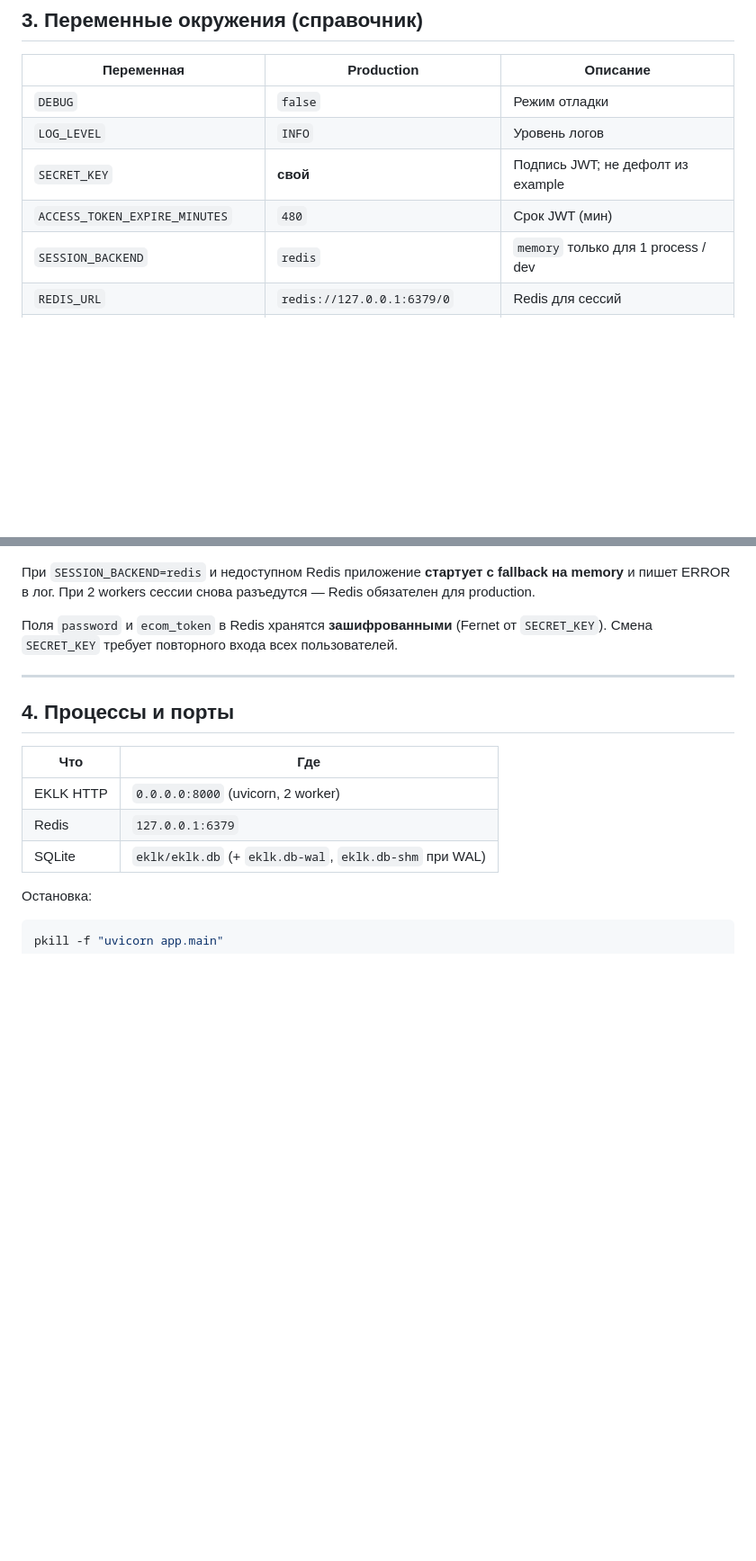
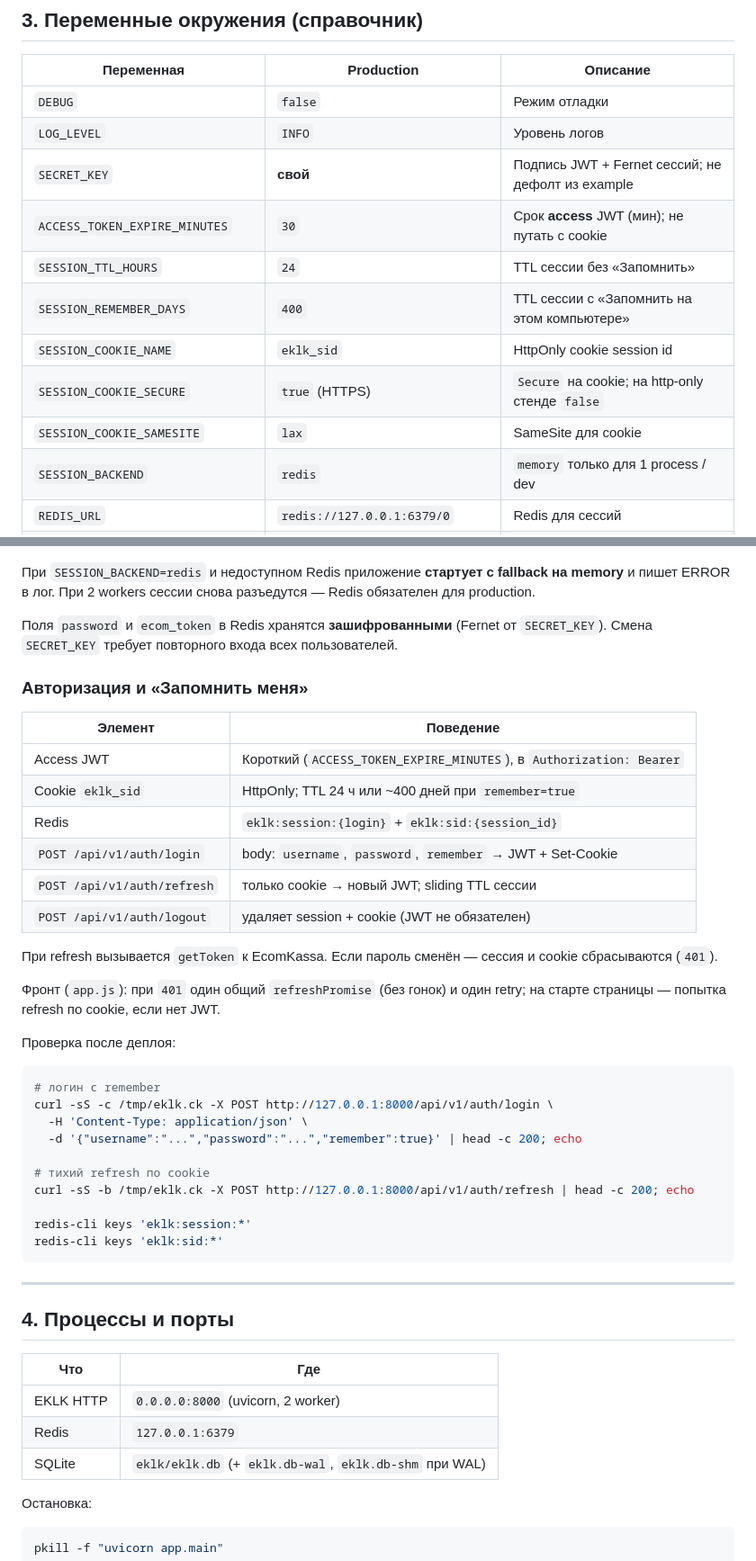
Before and after one commit to Nikita83USSR/EKLK, a Markdown page: eklk/docs/DEPLOY.md, 2 parts joined by grey strips. Shown at 90% size. Drawn GitHub-style; blank space fills up the shorter version.

````diff
--- a/eklk/docs/DEPLOY.md
+++ b/eklk/docs/DEPLOY.md
@@ -203,8 +209,13 @@ Backup SQLite: копируйте `eklk.db` **и** при наличии `eklk.d
 |------------|------------|----------|
 | `DEBUG` | `false` | Режим отладки |
 | `LOG_LEVEL` | `INFO` | Уровень логов |
-| `SECRET_KEY` | **свой** | Подпись JWT; не дефолт из example |
-| `ACCESS_TOKEN_EXPIRE_MINUTES` | `480` | Срок JWT (мин) |
+| `SECRET_KEY` | **свой** | Подпись JWT + Fernet сессий; не дефолт из example |
+| `ACCESS_TOKEN_EXPIRE_MINUTES` | `30` | Срок **access** JWT (мин); не путать с cookie |
+| `SESSION_TTL_HOURS` | `24` | TTL сессии без «Запомнить» |
+| `SESSION_REMEMBER_DAYS` | `400` | TTL сессии с «Запомнить на этом компьютере» |
+| `SESSION_COOKIE_NAME` | `eklk_sid` | HttpOnly cookie session id |
+| `SESSION_COOKIE_SECURE` | `true` (HTTPS) | `Secure` на cookie; на http-only стенде `false` |
+| `SESSION_COOKIE_SAMESITE` | `lax` | SameSite для cookie |
 | `SESSION_BACKEND` | `redis` | `memory` только для 1 process / dev |
 | `REDIS_URL` | `redis://127.0.0.1:6379/0` | Redis для сессий |
 | `DATABASE_URL` | `sqlite+aiosqlite:///./eklk.db` | Настройки (тема, org) |
@@ -218,6 +229,36 @@ Backup SQLite: копируйте `eklk.db` **и** при наличии `eklk.d
 При `SESSION_BACKEND=redis` и недоступном Redis приложение **стартует с fallback на memory** и пишет ERROR в лог. При 2 workers сессии снова разъедутся — Redis обязателен для production.
 
 Поля `password` и `ecom_token` в Redis хранятся **зашифрованными** (Fernet от `SECRET_KEY`). Смена `SECRET_KEY` требует повторного входа всех пользователей.
+
+### Авторизация и «Запомнить меня»
+
+| Элемент | Поведение |
+|---------|-----------|
+| Access JWT | Короткий (`ACCESS_TOKEN_EXPIRE_MINUTES`), в `Authorization: Bearer` |
+| Cookie `eklk_sid` | HttpOnly; TTL 24 ч или ~400 дней при `remember=true` |
+| Redis | `eklk:session:{login}` + `eklk:sid:{session_id}` |
+| `POST /api/v1/auth/login` | body: `username`, `password`, `remember` → JWT + Set-Cookie |
+| `POST /api/v1/auth/refresh` | только cookie → новый JWT; sliding TTL сессии |
+| `POST /api/v1/auth/logout` | удаляет session + cookie (JWT не обязателен) |
+
+При refresh вызывается `getToken` к EcomKassa. Если пароль сменён — сессия и cookie сбрасываются (`401`).
+
+Фронт (`app.js`): при `401` один общий `refreshPromise` (без гонок) и один retry; на старте страницы — попытка refresh по cookie, если нет JWT.
+
+Проверка после деплоя:
+
+```bash
+# логин с remember
+curl -sS -c /tmp/eklk.ck -X POST http://127.0.0.1:8000/api/v1/auth/login \
+  -H 'Content-Type: application/json' \
+  -d '{"username":"...","password":"...","remember":true}' | head -c 200; echo
+
+# тихий refresh по cookie
+curl -sS -b /tmp/eklk.ck -X POST http://127.0.0.1:8000/api/v1/auth/refresh | head -c 200; echo
+
+redis-cli keys 'eklk:session:*'
+redis-cli keys 'eklk:sid:*'
+```
 
 ---
 
````
Also changed, not shown: other parts of eklk/docs/DEPLOY.md (+7 -1 lines), eklk/AGENTS.md (+15 -9 lines), eklk/README.md (+20 -8 lines).
